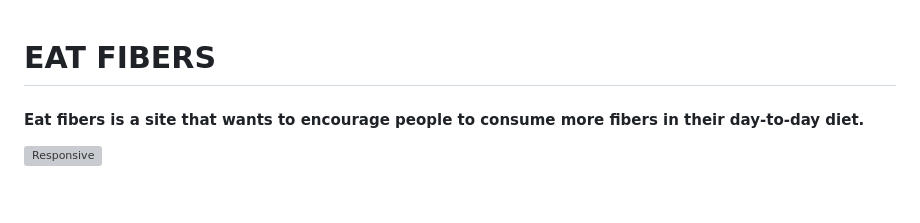
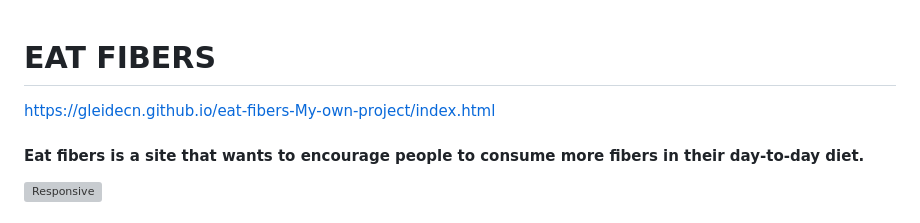
Before and after one commit to gleidecn/eat-fibers, a Markdown page: README.md, the part around the change. GitHub-like rendering; grey boxes are pictures that could not be loaded.

```diff
--- a/README.md
+++ b/README.md
@@ -1,4 +1,5 @@
 # EAT FIBERS
+https://gleidecn.github.io/eat-fibers-My-own-project/index.html
 
 #### Eat fibers is a site that wants to encourage people to consume more fibers in their day-to-day diet.
 
```
